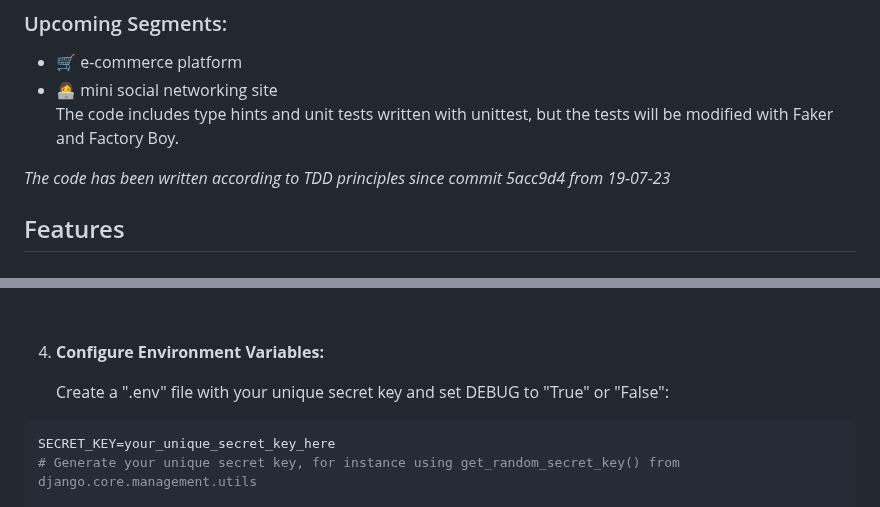
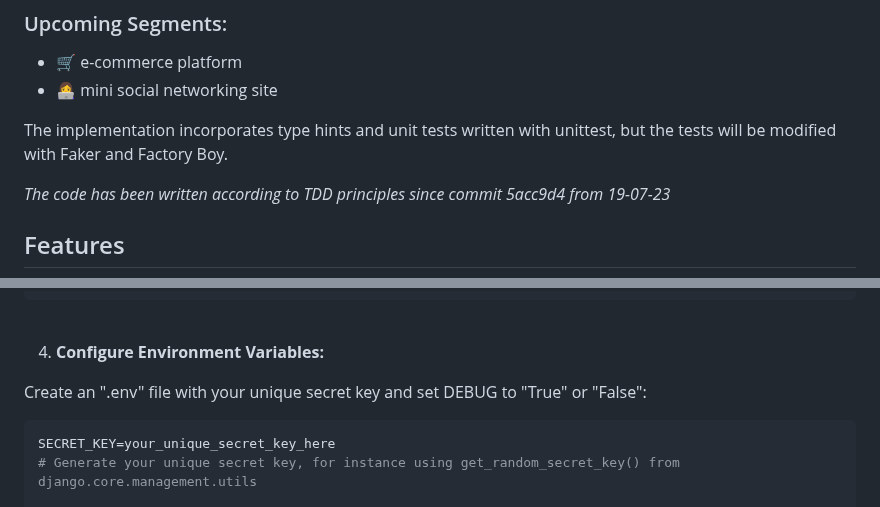
Before and after one commit to olczi095/fitfoodfeed, a Markdown page: README.md, 2 parts joined by grey strips. Rendered like a GitHub page.

Commit message:
docs: update README.md

````diff
--- a/README.md
+++ b/README.md
@@ -9,7 +9,8 @@
 ### Upcoming Segments:
 - 🛒 e-commerce platform
 - 👩‍💻 mini social networking site
-The code includes type hints and unit tests written with unittest, but the tests will be modified with Faker and Factory Boy.
+
+The implementation incorporates type hints and unit tests written with unittest, but the tests will be modified with Faker and Factory Boy.
 
 _The code has been written according to TDD principles since commit 5acc9d4 from 19-07-23_
 
@@ -68,7 +69,7 @@ pip install -r requirements-dev.txt
 
 4. **Configure Environment Variables:**
 
-    Create a ".env" file with your unique secret key and set DEBUG to "True" or "False":
+Create an ".env" file with your unique secret key and set DEBUG to "True" or "False":
 
 ```bash
 SECRET_KEY=your_unique_secret_key_here
````
Also changed, not shown: other parts of README.md (+1 -1 lines).
